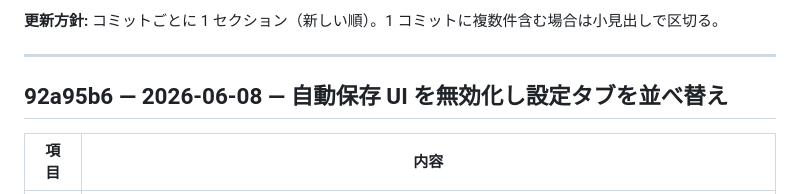
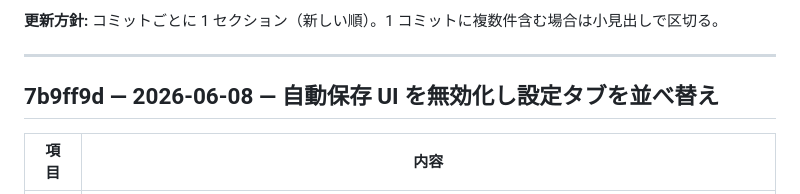
Before and after one commit to kuwa2005/music-archive-extension, a Markdown page: issues.md, the part around the change. Rendered like a GitHub page.

Commit message:
issues.md のコミットハッシュを 7b9ff9d に修正
Co-authored-by: Cursor <cursoragent@cursor.com>

```diff
--- a/issues.md
+++ b/issues.md
@@ -6,7 +6,7 @@
 
 ---
 
-## 92a95b6 — 2026-06-08 — 自動保存 UI を無効化し設定タブを並べ替え
+## 7b9ff9d — 2026-06-08 — 自動保存 UI を無効化し設定タブを並べ替え
 
 | 項目 | 内容 |
 |------|------|
```
